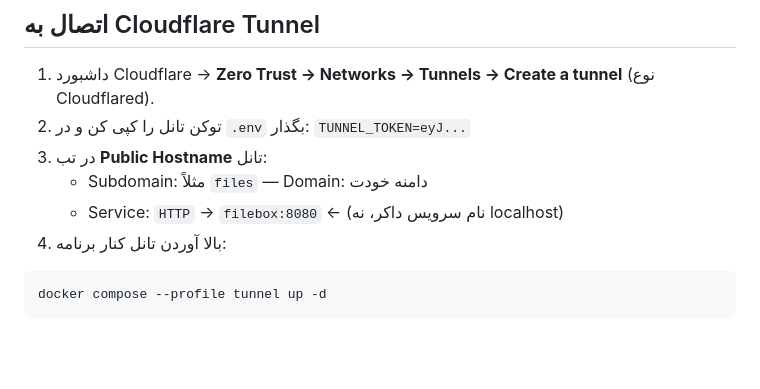
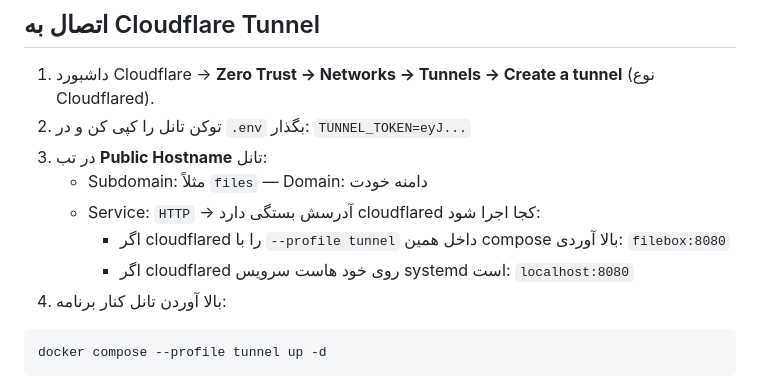
Before and after one commit to alirezzazm/filebox, a Markdown page: README.md, the part around the change. Rendered like a GitHub page; blank space fills up the shorter version.

Commit message:
Clarify tunnel service URL depends on where cloudflared runs
filebox:8080 only resolves when cloudflared is a compose service on the same
network; a host-level systemd cloudflared must target localhost:8080.

Co-Authored-By: Claude Opus 5 <noreply@anthropic.com>

````diff
--- a/README.md
+++ b/README.md
@@ -44,7 +44,9 @@ docker compose logs -f filebox
 2. توکن تانل را کپی کن و در `.env` بگذار: `TUNNEL_TOKEN=eyJ...`
 3. در تب **Public Hostname** تانل:
    - Subdomain: مثلاً `files` — Domain: دامنه خودت
-   - Service: `HTTP` → `filebox:8080`  ← (نام سرویس داکر، نه localhost)
+   - Service: `HTTP` → آدرسش بستگی دارد cloudflared کجا اجرا شود:
+     - اگر cloudflared را با `--profile tunnel` داخل همین compose بالا آوردی: `filebox:8080`
+     - اگر cloudflared روی خود هاست سرویس systemd است: `localhost:8080`
 4. بالا آوردن تانل کنار برنامه:
 
 ```bash
````
